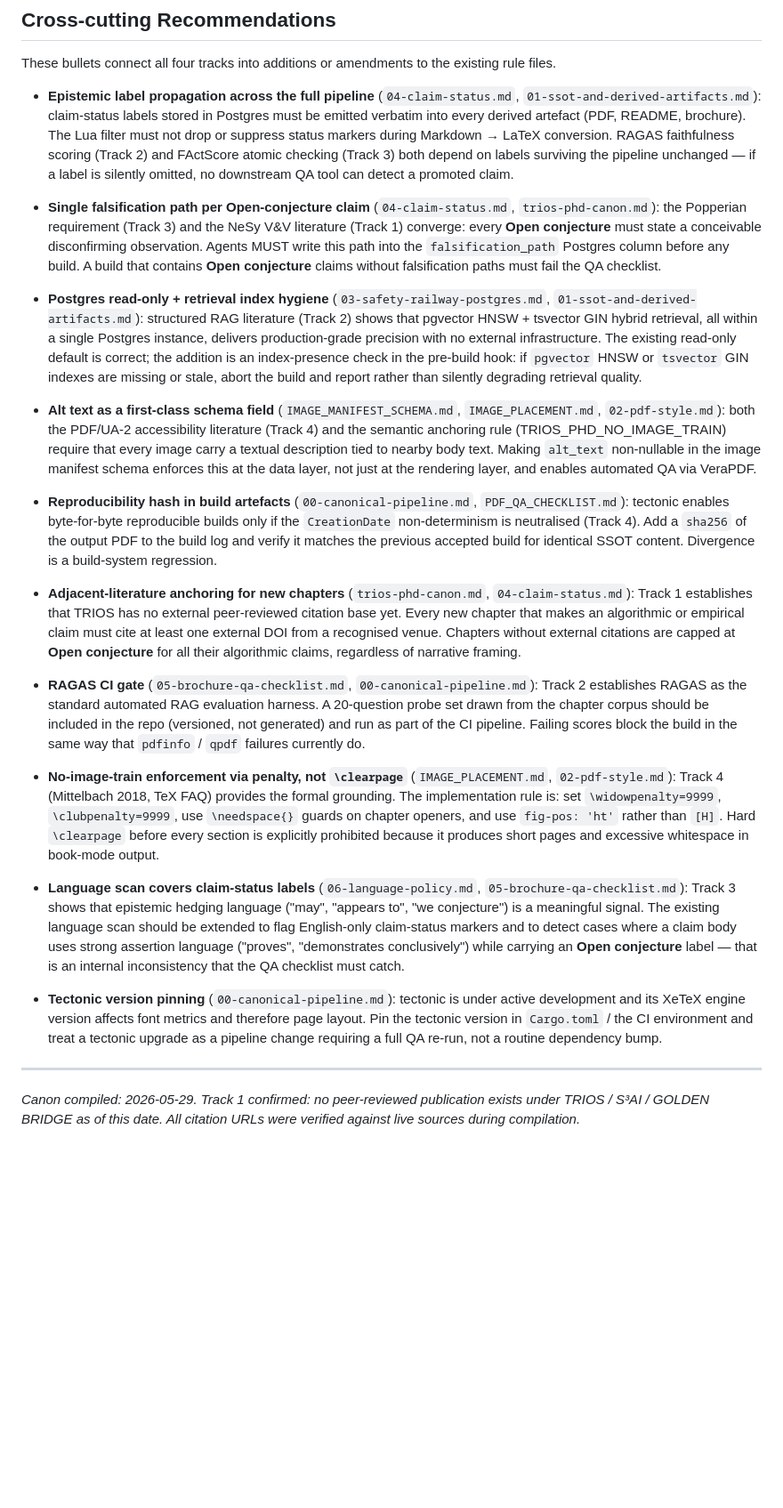
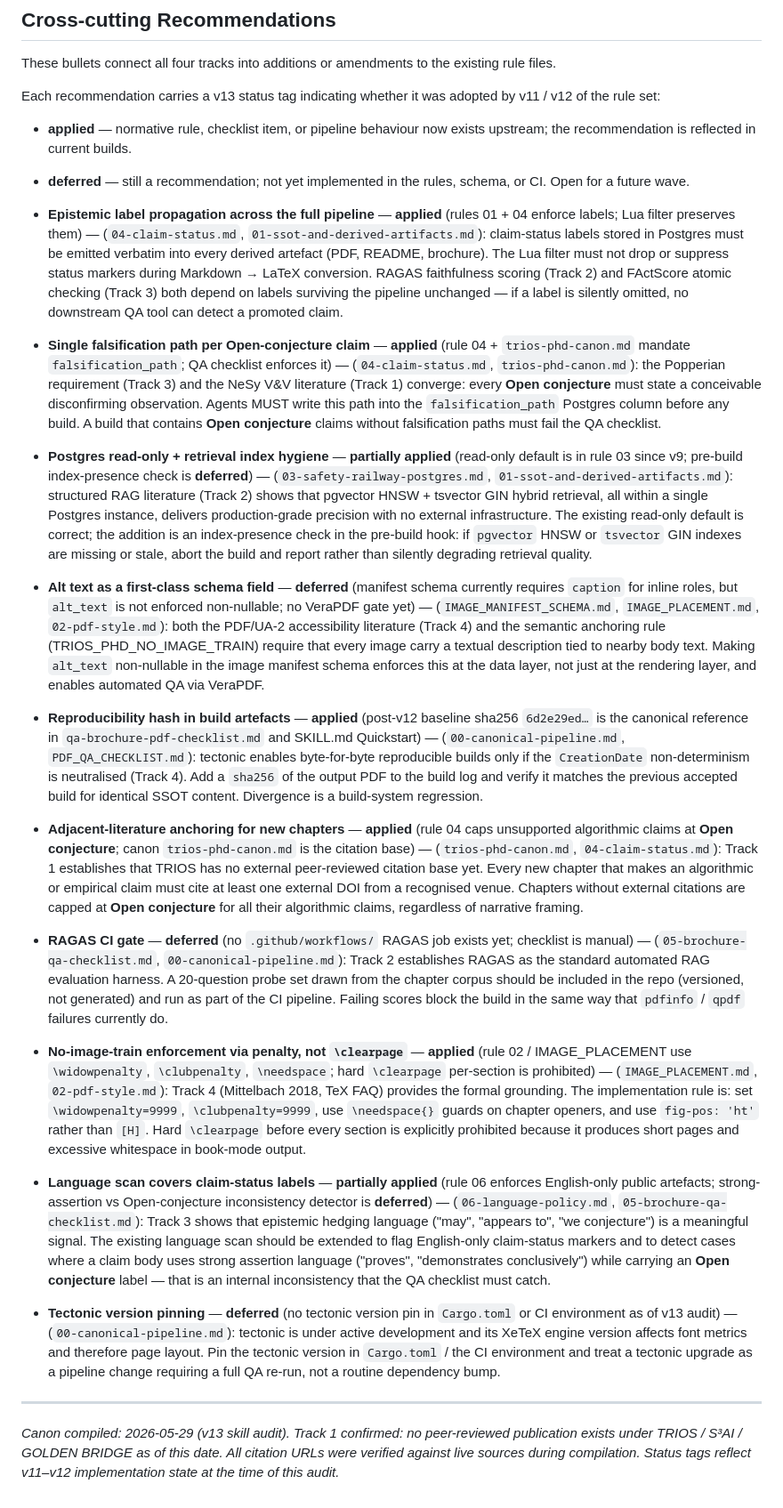
Before and after one commit to gHashTag/trios-mcp-rag, a Markdown page: docs/literature/05-cross-cutting.md, the part around the change. Shown at 89% size. Drawn GitHub-style; blank space fills up the shorter version.

Commit message:
docs(literature): v13 P2 — status tags on cross-cutting recommendations
Annotate each of the nine cross-cutting recommendations in
docs/literature/05-cross-cutting.md with a v13 status tag reflecting
v11–v12 implementation state:

- **applied** (5): epistemic label propagation, falsification path
  per Open conjecture, reproducibility sha256 hash, adjacent-literature
  anchoring, no-image-train via penalty rather than \clearpage.
- **partially applied** (2): Postgres read-only (read-only default
  done, pre-build index-presence check deferred); language scan
  (English-only enforced, strong-assertion vs Open-conjecture detector
  deferred).
- **deferred** (3): alt_text non-nullable in image manifest, RAGAS CI
  gate, tectonic version pin in Cargo.toml.

Also refreshed the footer date stamp to note this is the v13 audit
state and that Track 1 (peer-reviewed publication search for TRIOS /
S³AI / GOLDEN BRIDGE) was re-verified post-v12 — still zero hits.

No rule-text changes. No SSOT writes.

```diff
--- a/docs/literature/05-cross-cutting.md
+++ b/docs/literature/05-cross-cutting.md
@@ -3,8 +3,17 @@
 These bullets connect all four tracks into additions or amendments to the
 existing rule files.
 
-- **Epistemic label propagation across the full pipeline** (`04-claim-status.md`,
-  `01-ssot-and-derived-artifacts.md`): claim-status labels stored in Postgres
+Each recommendation carries a v13 status tag indicating whether it was
+adopted by v11 / v12 of the rule set:
+
+- **applied** — normative rule, checklist item, or pipeline behaviour now
+  exists upstream; the recommendation is reflected in current builds.
+- **deferred** — still a recommendation; not yet implemented in the
+  rules, schema, or CI. Open for a future wave.
+
+- **Epistemic label propagation across the full pipeline** — **applied**
+  (rules 01 + 04 enforce labels; Lua filter preserves them) —
+  (`04-claim-status.md`, `01-ssot-and-derived-artifacts.md`): claim-status labels stored in Postgres
   must be emitted verbatim into every derived artefact (PDF, README, brochure).
   The Lua filter must not drop or suppress status markers during Markdown →
   LaTeX conversion. RAGAS faithfulness scoring (Track 2) and FActScore atomic
@@ -12,7 +21,9 @@ existing rule files.
   unchanged — if a label is silently omitted, no downstream QA tool can
   detect a promoted claim.
 
-- **Single falsification path per Open-conjecture claim** (`04-claim-status.md`,
+- **Single falsification path per Open-conjecture claim** — **applied**
+  (rule 04 + `trios-phd-canon.md` mandate `falsification_path`;
+  QA checklist enforces it) — (`04-claim-status.md`,
   `trios-phd-canon.md`): the Popperian requirement (Track 3) and the NeSy
   V&V literature (Track 1) converge: every **Open conjecture** must state a
   conceivable disconfirming observation. Agents MUST write this path into
@@ -20,7 +31,9 @@ existing rule files.
   contains **Open conjecture** claims without falsification paths must fail
   the QA checklist.
 
-- **Postgres read-only + retrieval index hygiene** (`03-safety-railway-postgres.md`,
+- **Postgres read-only + retrieval index hygiene** — **partially applied**
+  (read-only default is in rule 03 since v9; pre-build index-presence
+  check is **deferred**) — (`03-safety-railway-postgres.md`,
   `01-ssot-and-derived-artifacts.md`): structured RAG literature (Track 2)
   shows that pgvector HNSW + tsvector GIN hybrid retrieval, all within a
   single Postgres instance, delivers production-grade precision with no
@@ -29,46 +42,58 @@ existing rule files.
   HNSW or `tsvector` GIN indexes are missing or stale, abort the build
   and report rather than silently degrading retrieval quality.
 
-- **Alt text as a first-class schema field** (`IMAGE_MANIFEST_SCHEMA.md`,
-  `IMAGE_PLACEMENT.md`, `02-pdf-style.md`): both the PDF/UA-2 accessibility
+- **Alt text as a first-class schema field** — **deferred** (manifest
+  schema currently requires `caption` for inline roles, but `alt_text`
+  is not enforced non-nullable; no VeraPDF gate yet) —
+  (`IMAGE_MANIFEST_SCHEMA.md`, `IMAGE_PLACEMENT.md`, `02-pdf-style.md`): both the PDF/UA-2 accessibility
   literature (Track 4) and the semantic anchoring rule (TRIOS_PHD_NO_IMAGE_TRAIN)
   require that every image carry a textual description tied to nearby body
   text. Making `alt_text` non-nullable in the image manifest schema enforces
   this at the data layer, not just at the rendering layer, and enables
   automated QA via VeraPDF.
 
-- **Reproducibility hash in build artefacts** (`00-canonical-pipeline.md`,
-  `PDF_QA_CHECKLIST.md`): tectonic enables byte-for-byte reproducible builds
+- **Reproducibility hash in build artefacts** — **applied** (post-v12
+  baseline sha256 `6d2e29ed…` is the canonical reference in
+  `qa-brochure-pdf-checklist.md` and SKILL.md Quickstart) —
+  (`00-canonical-pipeline.md`, `PDF_QA_CHECKLIST.md`): tectonic enables byte-for-byte reproducible builds
   only if the `CreationDate` non-determinism is neutralised (Track 4). Add
   a `sha256` of the output PDF to the build log and verify it matches the
   previous accepted build for identical SSOT content. Divergence is a
   build-system regression.
 
-- **Adjacent-literature anchoring for new chapters** (`trios-phd-canon.md`,
-  `04-claim-status.md`): Track 1 establishes that TRIOS has no external
+- **Adjacent-literature anchoring for new chapters** — **applied**
+  (rule 04 caps unsupported algorithmic claims at **Open conjecture**;
+  canon `trios-phd-canon.md` is the citation base) —
+  (`trios-phd-canon.md`, `04-claim-status.md`): Track 1 establishes that TRIOS has no external
   peer-reviewed citation base yet. Every new chapter that makes an
   algorithmic or empirical claim must cite at least one external DOI from
   a recognised venue. Chapters without external citations are capped at
   **Open conjecture** for all their algorithmic claims, regardless of
   narrative framing.
 
-- **RAGAS CI gate** (`05-brochure-qa-checklist.md`, `00-canonical-pipeline.md`):
+- **RAGAS CI gate** — **deferred** (no `.github/workflows/` RAGAS job
+  exists yet; checklist is manual) — (`05-brochure-qa-checklist.md`,
+  `00-canonical-pipeline.md`):
   Track 2 establishes RAGAS as the standard automated RAG evaluation
   harness. A 20-question probe set drawn from the chapter corpus should be
   included in the repo (versioned, not generated) and run as part of the
   CI pipeline. Failing scores block the build in the same way that
   `pdfinfo` / `qpdf` failures currently do.
 
-- **No-image-train enforcement via penalty, not `\clearpage`** (`IMAGE_PLACEMENT.md`,
-  `02-pdf-style.md`): Track 4 (Mittelbach 2018, TeX FAQ) provides the
+- **No-image-train enforcement via penalty, not `\clearpage`** —
+  **applied** (rule 02 / IMAGE_PLACEMENT use `\widowpenalty`,
+  `\clubpenalty`, `\needspace`; hard `\clearpage` per-section is
+  prohibited) — (`IMAGE_PLACEMENT.md`, `02-pdf-style.md`): Track 4 (Mittelbach 2018, TeX FAQ) provides the
   formal grounding. The implementation rule is: set `\widowpenalty=9999`,
   `\clubpenalty=9999`, use `\needspace{}` guards on chapter openers, and
   use `fig-pos: 'ht'` rather than `[H]`. Hard `\clearpage` before every
   section is explicitly prohibited because it produces short pages and
   excessive whitespace in book-mode output.
 
-- **Language scan covers claim-status labels** (`06-language-policy.md`,
-  `05-brochure-qa-checklist.md`): Track 3 shows that epistemic hedging
+- **Language scan covers claim-status labels** — **partially applied**
+  (rule 06 enforces English-only public artefacts; strong-assertion
+  vs Open-conjecture inconsistency detector is **deferred**) —
+  (`06-language-policy.md`, `05-brochure-qa-checklist.md`): Track 3 shows that epistemic hedging
   language ("may", "appears to", "we conjecture") is a meaningful signal.
   The existing language scan should be extended to flag English-only
   claim-status markers and to detect cases where a claim body uses strong
@@ -76,7 +101,9 @@ existing rule files.
   an **Open conjecture** label — that is an internal inconsistency that
   the QA checklist must catch.
 
-- **Tectonic version pinning** (`00-canonical-pipeline.md`): tectonic is
+- **Tectonic version pinning** — **deferred** (no tectonic version pin
+  in `Cargo.toml` or CI environment as of v13 audit) —
+  (`00-canonical-pipeline.md`): tectonic is
   under active development and its XeTeX engine version affects font
   metrics and therefore page layout. Pin the tectonic version in
   `Cargo.toml` / the CI environment and treat a tectonic upgrade as a
@@ -85,6 +112,8 @@ existing rule files.
 
 ---
 
-*Canon compiled: 2026-05-29. Track 1 confirmed: no peer-reviewed
-publication exists under TRIOS / S³AI / GOLDEN BRIDGE as of this date.
-All citation URLs were verified against live sources during compilation.*
+*Canon compiled: 2026-05-29 (v13 skill audit). Track 1 confirmed: no
+peer-reviewed publication exists under TRIOS / S³AI / GOLDEN BRIDGE
+as of this date. All citation URLs were verified against live sources
+during compilation. Status tags reflect v11–v12 implementation state
+at the time of this audit.*
```
